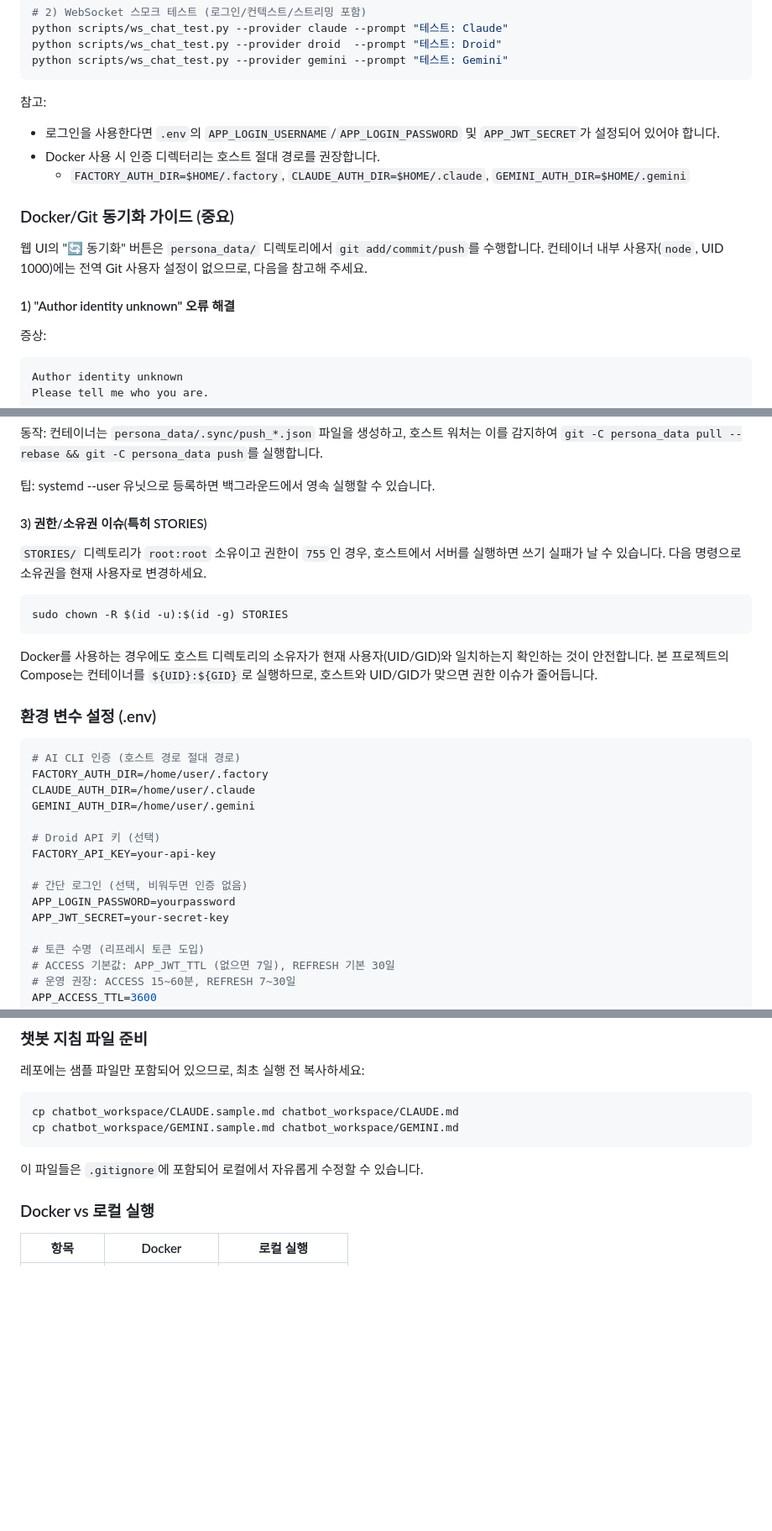
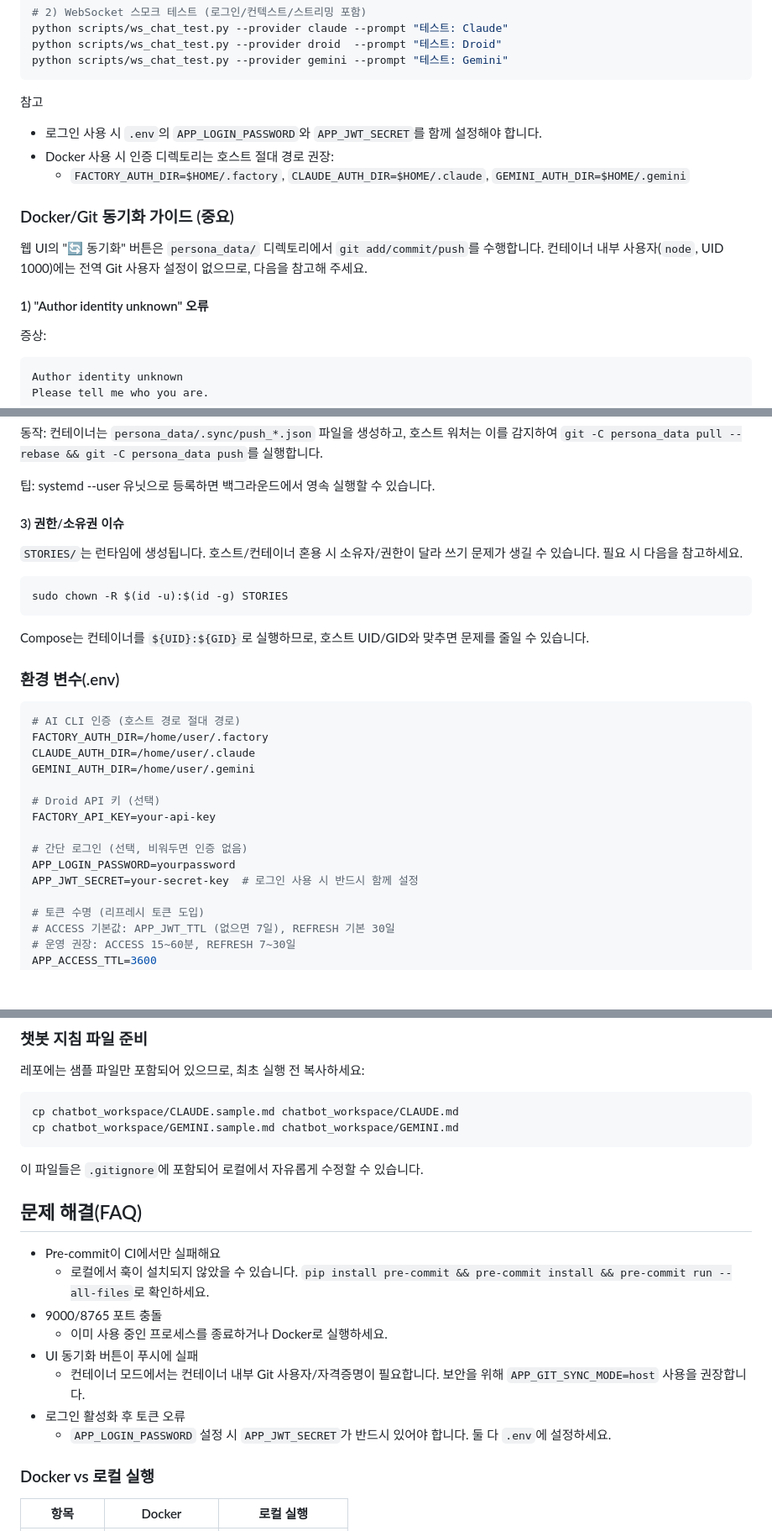
Before and after one commit to ginishuh/persona_chatbot, a Markdown page: README.md, 3 parts joined by grey strips. Shown at 84% size. Drawn GitHub-style; blank space fills up the shorter version.

````diff
--- a/README.md
+++ b/README.md
@@ -344,16 +358,16 @@ python scripts/ws_chat_test.py --provider droid  --prompt "테스트: Droid"
 python scripts/ws_chat_test.py --provider gemini --prompt "테스트: Gemini"
 ```
 
-참고:
-- 로그인을 사용한다면 `.env`의 `APP_LOGIN_USERNAME`/`APP_LOGIN_PASSWORD` 및 `APP_JWT_SECRET`가 설정되어 있어야 합니다.
-- Docker 사용 시 인증 디렉터리는 호스트 절대 경로를 권장합니다.
+참고
+- 로그인 사용 시 `.env`의 `APP_LOGIN_PASSWORD`와 `APP_JWT_SECRET`를 함께 설정해야 합니다.
+- Docker 사용 시 인증 디렉토리는 호스트 절대 경로 권장:
   - `FACTORY_AUTH_DIR=$HOME/.factory`, `CLAUDE_AUTH_DIR=$HOME/.claude`, `GEMINI_AUTH_DIR=$HOME/.gemini`
 
 ### Docker/Git 동기화 가이드 (중요)
 
 웹 UI의 "🔄 동기화" 버튼은 `persona_data/` 디렉토리에서 `git add/commit/push`를 수행합니다. 컨테이너 내부 사용자(`node`, UID 1000)에는 전역 Git 사용자 설정이 없으므로, 다음을 참고해 주세요.
 
-#### 1) "Author identity unknown" 오류 해결
+#### 1) "Author identity unknown" 오류
 
 증상:
 
@@ -435,17 +449,17 @@ REPO_DIR="$(pwd)/persona_data" ./scripts/host_git_sync_watch.sh
 
 팁: systemd --user 유닛으로 등록하면 백그라운드에서 영속 실행할 수 있습니다.
 
-#### 3) 권한/소유권 이슈(특히 STORIES)
+#### 3) 권한/소유권 이슈
 
-`STORIES/` 디렉토리가 `root:root` 소유이고 권한이 `755`인 경우, 호스트에서 서버를 실행하면 쓰기 실패가 날 수 있습니다. 다음 명령으로 소유권을 현재 사용자로 변경하세요.
+`STORIES/`는 런타임에 생성됩니다. 호스트/컨테이너 혼용 시 소유자/권한이 달라 쓰기 문제가 생길 수 있습니다. 필요 시 다음을 참고하세요.
 
 ```bash
 sudo chown -R $(id -u):$(id -g) STORIES
 ```
 
-Docker를 사용하는 경우에도 호스트 디렉토리의 소유자가 현재 사용자(UID/GID)와 일치하는지 확인하는 것이 안전합니다. 본 프로젝트의 Compose는 컨테이너를 `${UID}:${GID}`로 실행하므로, 호스트와 UID/GID가 맞으면 권한 이슈가 줄어듭니다.
+Compose는 컨테이너를 `${UID}:${GID}`로 실행하므로, 호스트 UID/GID와 맞추면 문제를 줄일 수 있습니다.
 
-### 환경 변수 설정 (.env)
+### 환경 변수(.env)
 
 ```bash
 # AI CLI 인증 (호스트 경로 절대 경로)
@@ -458,7 +472,7 @@ FACTORY_API_KEY=your-api-key
 
 # 간단 로그인 (선택, 비워두면 인증 없음)
 APP_LOGIN_PASSWORD=yourpassword
-APP_JWT_SECRET=your-secret-key
+APP_JWT_SECRET=your-secret-key  # 로그인 사용 시 반드시 함께 설정
 
 # 토큰 수명 (리프레시 토큰 도입)
 # ACCESS 기본값: APP_JWT_TTL (없으면 7일), REFRESH 기본 30일
@@ -518,6 +532,17 @@ cp chatbot_workspace/GEMINI.sample.md chatbot_workspace/GEMINI.md
 ```
 
 이 파일들은 `.gitignore`에 포함되어 로컬에서 자유롭게 수정할 수 있습니다.
+
+## 문제 해결(FAQ)
+
+- Pre-commit이 CI에서만 실패해요
+  - 로컬에서 훅이 설치되지 않았을 수 있습니다. `pip install pre-commit && pre-commit install && pre-commit run --all-files`로 확인하세요.
+- 9000/8765 포트 충돌
+  - 이미 사용 중인 프로세스를 종료하거나 Docker로 실행하세요.
+- UI 동기화 버튼이 푸시에 실패
+  - 컨테이너 모드에서는 컨테이너 내부 Git 사용자/자격증명이 필요합니다. 보안을 위해 `APP_GIT_SYNC_MODE=host` 사용을 권장합니다.
+- 로그인 활성화 후 토큰 오류
+  - `APP_LOGIN_PASSWORD` 설정 시 `APP_JWT_SECRET`가 반드시 있어야 합니다. 둘 다 `.env`에 설정하세요.
 
 ### Docker vs 로컬 실행
 
````
Also changed, not shown: other parts of README.md (+75 -61 lines).
